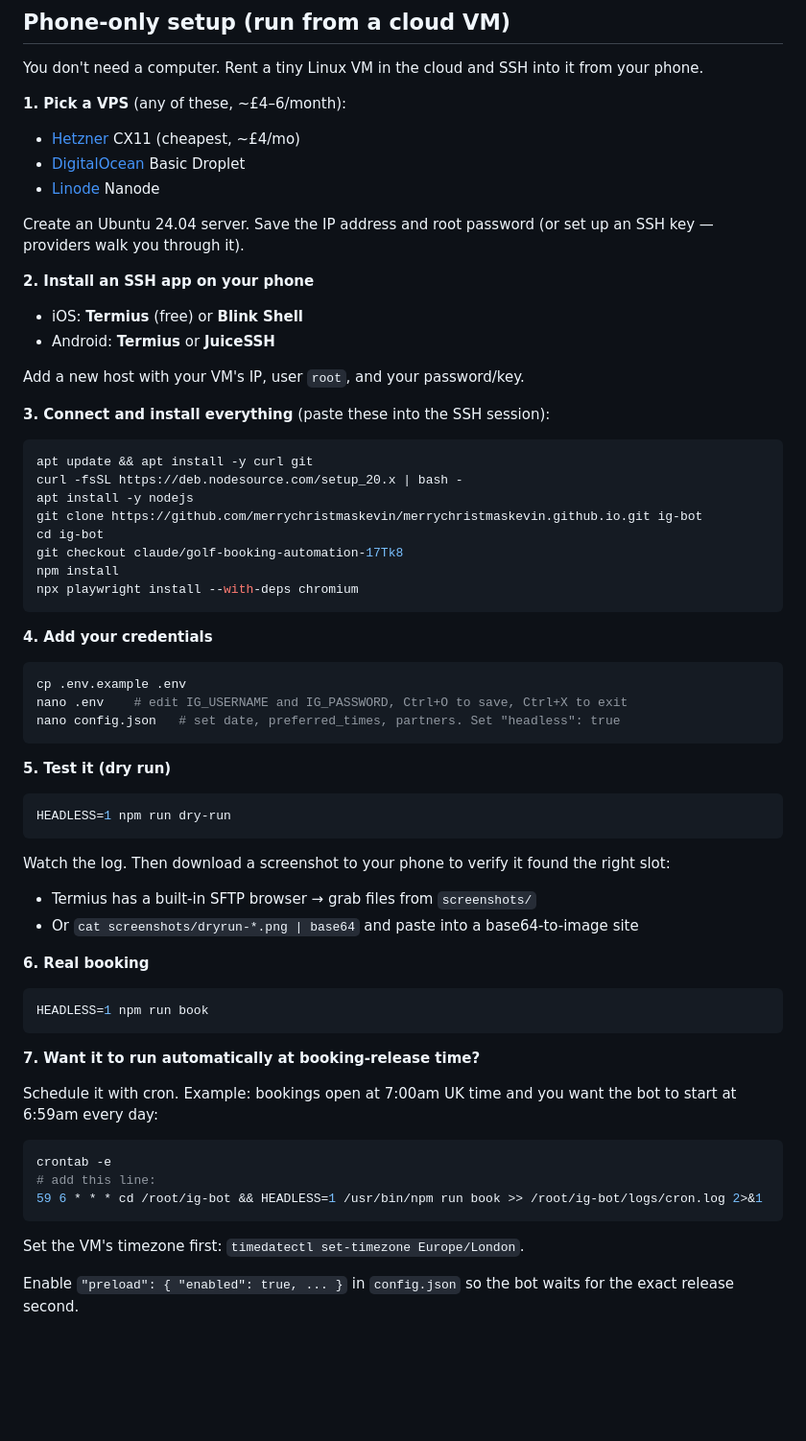
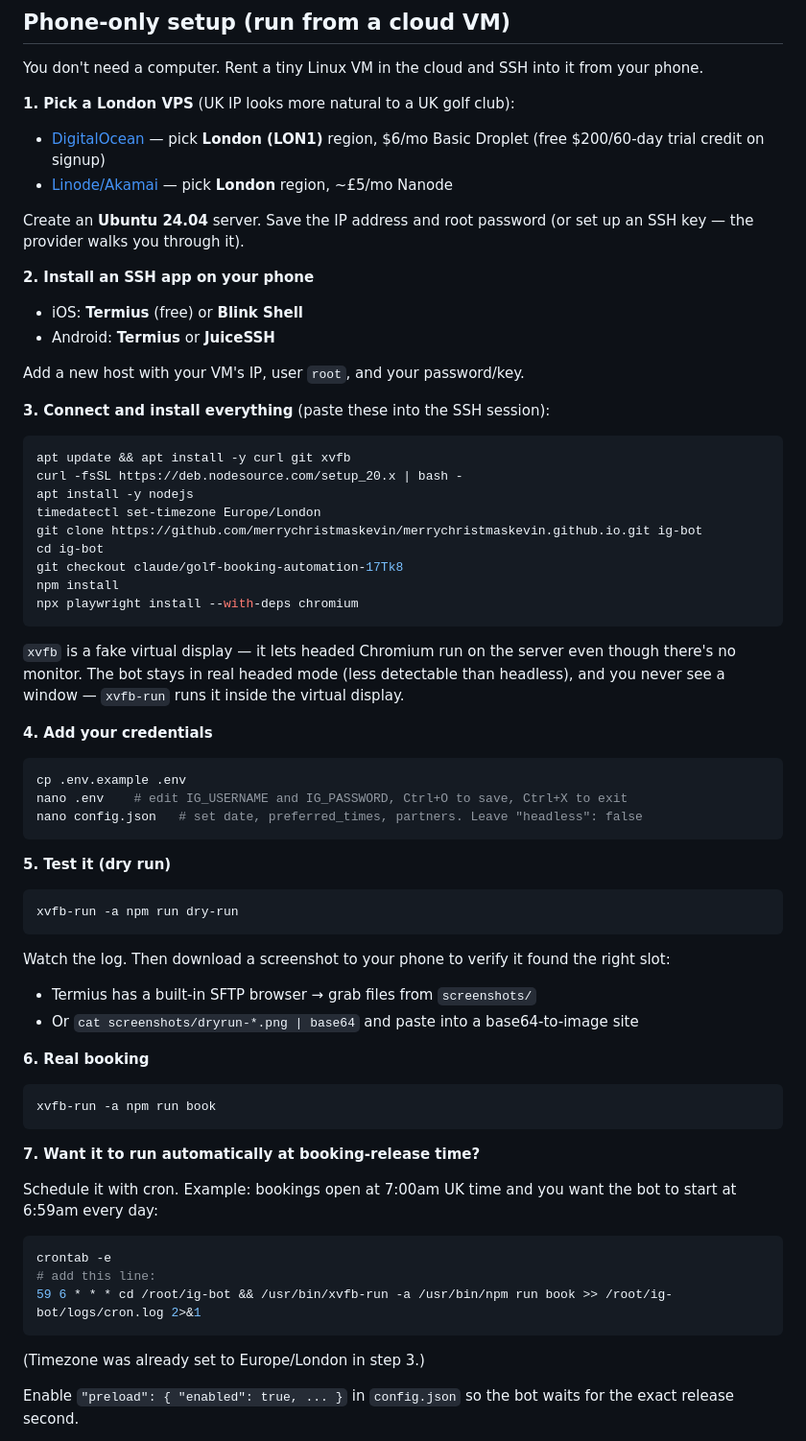
Before and after one commit to merrychristmaskevin/merrychristmaskevin.github.io, a Markdown page: README.md, the part around the change. Shown at 96% size. GitHub-like rendering; blank space fills up the shorter version.

Commit message:
Recommend London VPS and run headed via xvfb
UK-region VPS gives a UK IP for a UK golf club, and xvfb provides a virtual
display so Playwright can run in real headed mode on the server (less
detectable than headless) without needing a monitor. Setup script also sets
the server timezone to Europe/London.

https://claude.ai/code/session_01QS1n7F7V8RE5wbr6yNcbdX

````diff
--- a/README.md
+++ b/README.md
@@ -47,13 +47,12 @@ across runs. Logs go to `logs/run-<ts>.log`. Screenshots go to `screenshots/`
 You don't need a computer. Rent a tiny Linux VM in the cloud and SSH into it
 from your phone.
 
-**1. Pick a VPS** (any of these, ~£4–6/month):
-- [Hetzner](https://www.hetzner.com/cloud) CX11 (cheapest, ~£4/mo)
-- [DigitalOcean](https://www.digitalocean.com) Basic Droplet
-- [Linode](https://www.linode.com) Nanode
+**1. Pick a London VPS** (UK IP looks more natural to a UK golf club):
+- [DigitalOcean](https://www.digitalocean.com) — pick **London (LON1)** region, $6/mo Basic Droplet (free $200/60-day trial credit on signup)
+- [Linode/Akamai](https://www.linode.com) — pick **London** region, ~£5/mo Nanode
 
-Create an Ubuntu 24.04 server. Save the IP address and root password (or set up
-an SSH key — providers walk you through it).
+Create an **Ubuntu 24.04** server. Save the IP address and root password (or
+set up an SSH key — the provider walks you through it).
 
 **2. Install an SSH app on your phone**
 - iOS: **Termius** (free) or **Blink Shell**
@@ -64,9 +63,10 @@ Add a new host with your VM's IP, user `root`, and your password/key.
 **3. Connect and install everything** (paste these into the SSH session):
 
 ```bash
-apt update && apt install -y curl git
+apt update && apt install -y curl git xvfb
 curl -fsSL https://deb.nodesource.com/setup_20.x | bash -
 apt install -y nodejs
+timedatectl set-timezone Europe/London
 git clone https://github.com/merrychristmaskevin/merrychristmaskevin.github.io.git ig-bot
 cd ig-bot
 git checkout claude/golf-booking-automation-17Tk8
@@ -74,18 +74,23 @@ npm install
 npx playwright install --with-deps chromium
 ```
 
+`xvfb` is a fake virtual display — it lets headed Chromium run on the server
+even though there's no monitor. The bot stays in real headed mode (less
+detectable than headless), and you never see a window — `xvfb-run` runs it
+inside the virtual display.
+
 **4. Add your credentials**
 
 ```bash
 cp .env.example .env
 nano .env    # edit IG_USERNAME and IG_PASSWORD, Ctrl+O to save, Ctrl+X to exit
-nano config.json   # set date, preferred_times, partners. Set "headless": true
+nano config.json   # set date, preferred_times, partners. Leave "headless": false
 ```
 
 **5. Test it (dry run)**
 
 ```bash
-HEADLESS=1 npm run dry-run
+xvfb-run -a npm run dry-run
 ```
 
 Watch the log. Then download a screenshot to your phone to verify it found the
@@ -97,7 +102,7 @@ right slot:
 **6. Real booking**
 
 ```bash
-HEADLESS=1 npm run book
+xvfb-run -a npm run book
 ```
 
 **7. Want it to run automatically at booking-release time?**
@@ -108,10 +113,10 @@ the bot to start at 6:59am every day:
 ```bash
 crontab -e
 # add this line:
-59 6 * * * cd /root/ig-bot && HEADLESS=1 /usr/bin/npm run book >> /root/ig-bot/logs/cron.log 2>&1
+59 6 * * * cd /root/ig-bot && /usr/bin/xvfb-run -a /usr/bin/npm run book >> /root/ig-bot/logs/cron.log 2>&1
 ```
 
-Set the VM's timezone first: `timedatectl set-timezone Europe/London`.
+(Timezone was already set to Europe/London in step 3.)
 
 Enable `"preload": { "enabled": true, ... }` in `config.json` so the bot waits
 for the exact release second.
````
